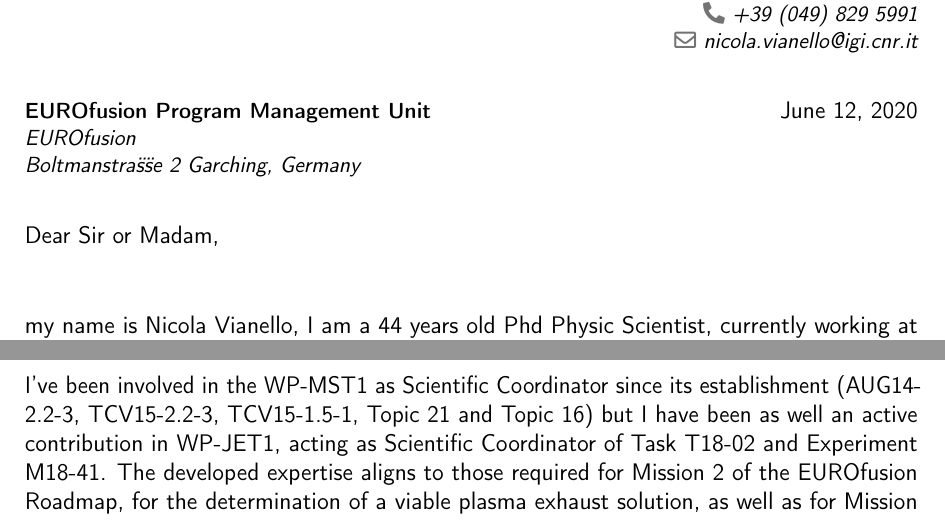
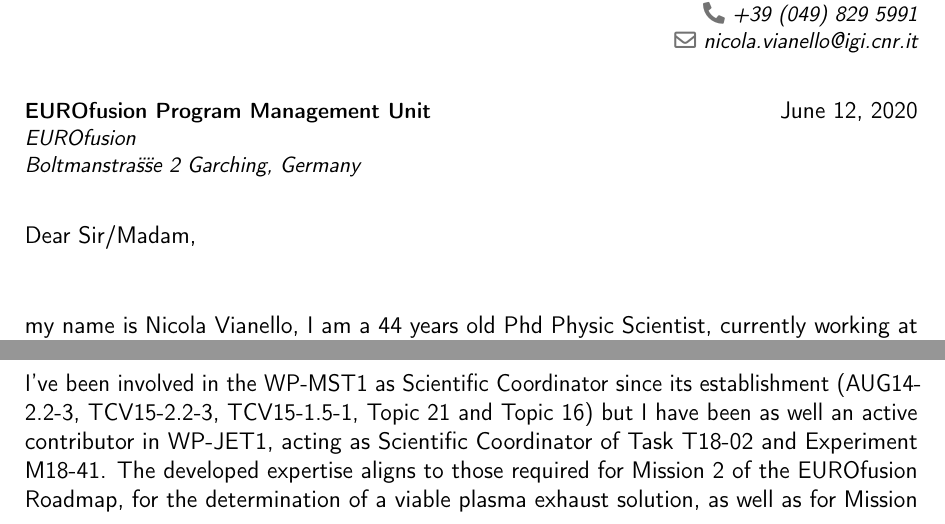
Before and after one commit to nicolavianello/curriculum, a LaTeX CV (statement/cover-letter-eurofusion-TE.tex): two parts of page 1 of 2, joined at a grey line, cut so that both start at the same text. Compiled offline with pdfLaTeX.

Commit message:
small updated to cover-letter-eurofusion-TE

```diff
--- a/statement/cover-letter-eurofusion-TE.tex
+++ b/statement/cover-letter-eurofusion-TE.tex
@@ -55,7 +55,7 @@
 \recipient{EUROfusion Program Management
   Unit}{EUROfusion\\Boltmanstra{\"s}{\"s}e 2 Garching,  Germany}
 \date{June 12, 2020}
-\opening{Dear Sir or Madam,}
+\opening{Dear Sir/Madam,}
 \closing{Yours faithfully, \\
   \vspace{2pt}
   \includegraphics[height=4\baselineskip]{signature.pdf}}
@@ -98,7 +98,7 @@ attitude towards a comprehensive integrated understanding of plasma and tokamak
 
 I've been involved in the WP-MST1 as Scientific Coordinator since
 its establishment (AUG14-2.2-3, TCV15-2.2-3, TCV15-1.5-1, Topic 21 and
-Topic 16) but I have been as well an active contribution in WP-JET1, acting as Scientific Coordinator
+Topic 16) but I have been as well an active contributor in WP-JET1, acting as Scientific Coordinator
 of Task T18-02 and Experiment M18-41. The developed expertise aligns
 to those required for Mission 2 of the EUROfusion Roadmap, for the
 determination of a viable plasma exhaust solution, as well as
```
Also changed, not shown: statement/cover-letter-eurofusion-TE.pdf.
